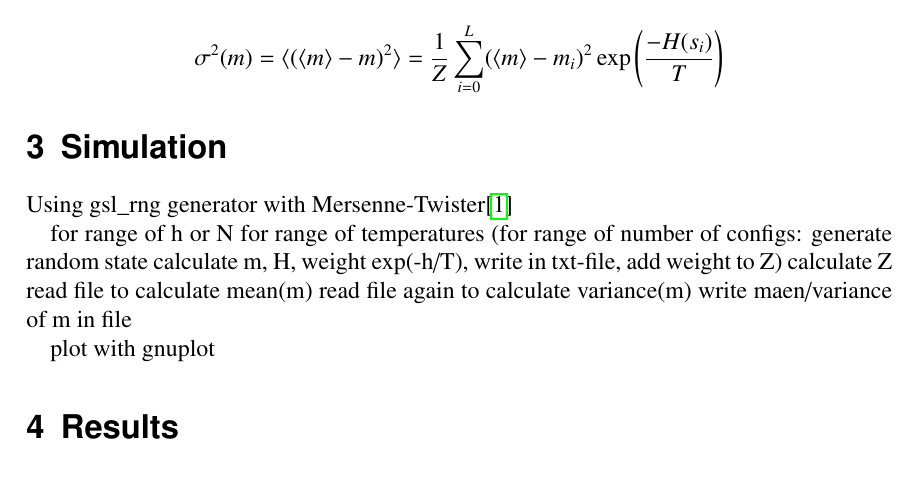
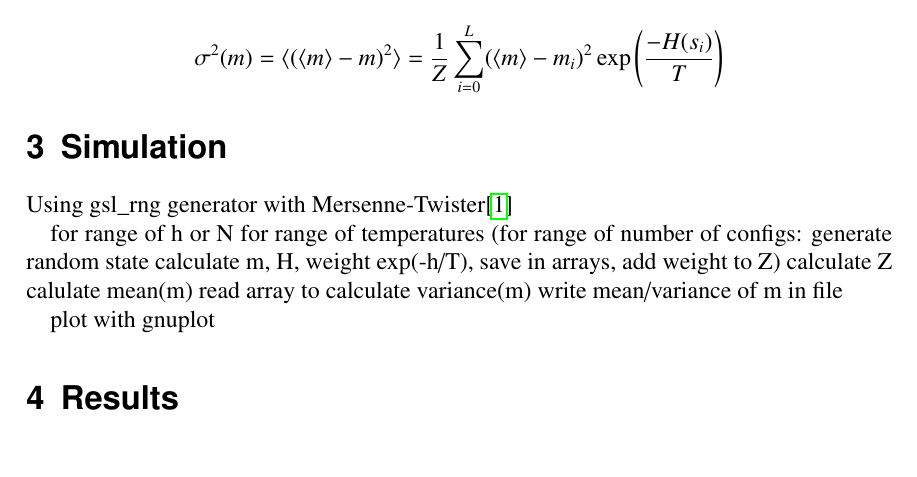
Before and after one commit to christianegross/CompPhys_2021, a LaTeX problem sheet (Exercise1/report/report.tex): part of page 3 of 4, cut so that both start at the same text. Compiled offline with pdfLaTeX.

Commit message:
Adjusted Pseudocode in the report

```diff
--- a/Exercise1/report/report.tex
+++ b/Exercise1/report/report.tex
@@ -131,11 +131,11 @@ for range of h or N
 for range of temperatures
 (for range of number of configs:
 generate random state
-calculate m, H, weight exp(-h/T), write in txt-file, add weight to Z)
+calculate m, H, weight exp(-h/T), save in arrays, add weight to Z)
 calculate Z
-read file to calculate mean(m)
-read file again to calculate variance(m)
-write maen/variance of m in file
+calulate mean(m)
+read array to calculate variance(m)
+write mean/variance of m in file
 
 plot with gnuplot
 
```
